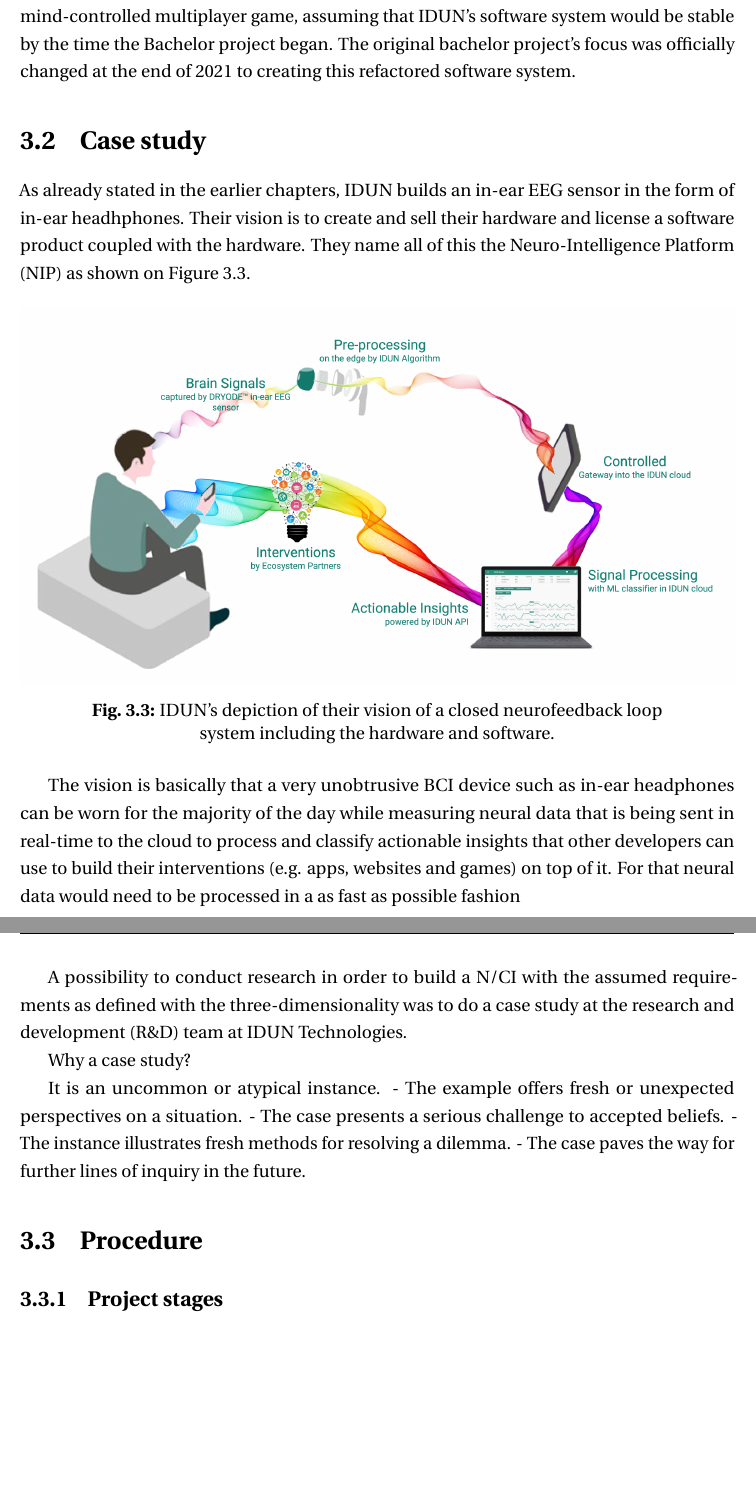
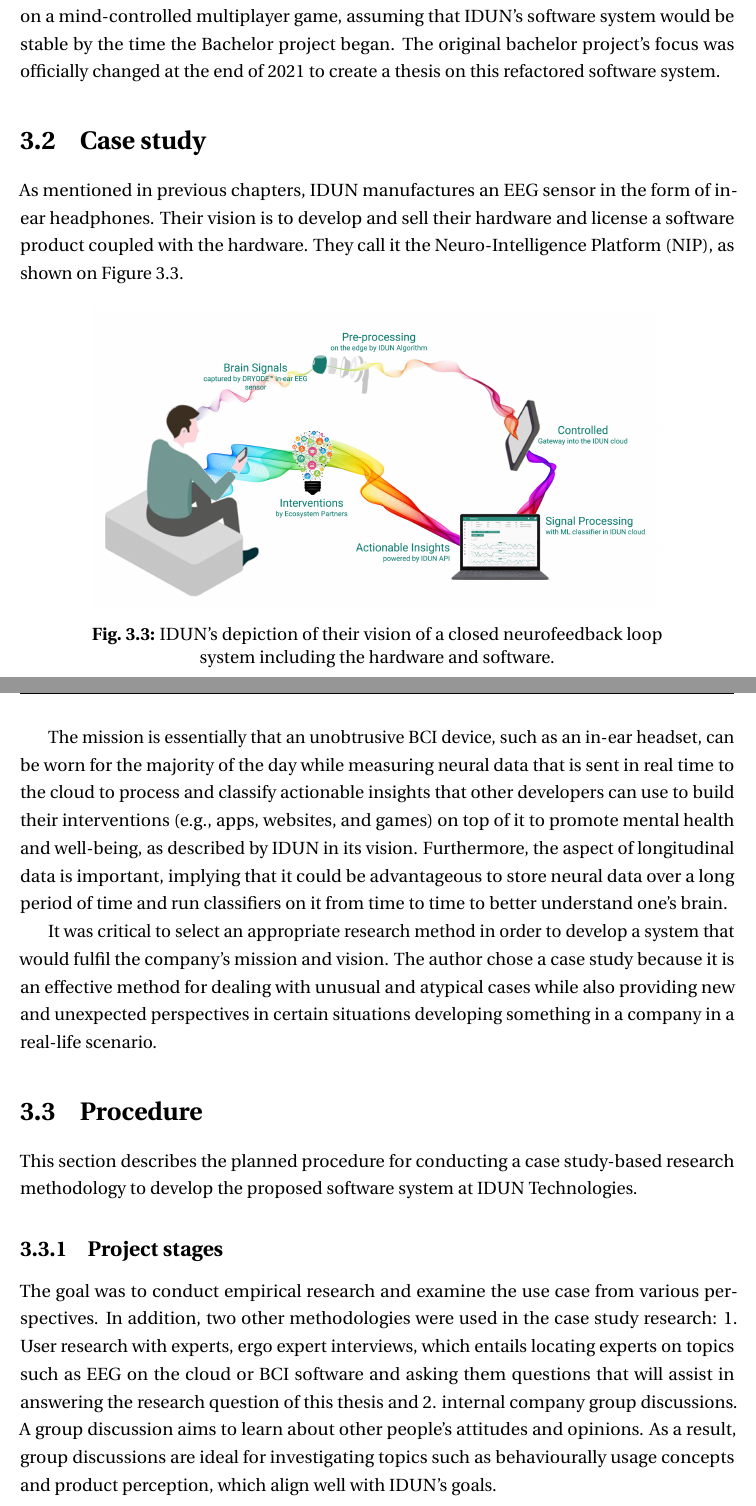
Before and after one commit to danburonline/spatial-place, a LaTeX thesis (thesis/src/thesis.tex, which reads thesis/src/Chapter3/chapter3.tex): two parts of pages 34 and 35 of 46 before the commit and two parts of pages 34 and 35 of 47 after it, joined at a grey line, cut so that both start at the same text, the shorter picture padded with empty space. Compiled offline with pdfLaTeX.

Commit message:
Finishing first few sections in chapter 3

```diff
--- a/thesis/src/Chapter3/chapter3.tex
+++ b/thesis/src/Chapter3/chapter3.tex
@@ -42,36 +42,30 @@
-The author was already working on his original Bachelor project, which focused on a mind-controlled multiplayer game, assuming that IDUN's software system would be stable by the time the Bachelor project began. The original bachelor project's focus was officially changed at the end of 2021 to creating this refactored software system.
+Due to growing problems with the existing software system and an ever-increasing technical debt as a result of the software not being test-driven or developed without code quality standards, resulting in bugs and quirks that are difficult to track down, the author proposed to halt the implementation of new features and restructure the system from the ground up using a more software engineering-oriented approach. The company's management approved the request for such redevelopment in early December of 2021. At the time the author was already working on his original Bachelor project, which focused on a mind-controlled multiplayer game, assuming that IDUN's software system would be stable by the time the Bachelor project began. The original bachelor project's focus was officially changed at the end of 2021 to create a thesis on this refactored software system.
 
 \section{Case study}
 \label{chapter3-case-study}
 
-As already stated in the earlier chapters, IDUN builds an in-ear EEG sensor in the form of in-ear headhphones. Their vision is to create and sell their hardware and license a software product coupled with the hardware. They name all of this the Neuro-Intelligence Platform (NIP) as shown on \autoref{fig:idun-nip}.
+As mentioned in previous chapters, IDUN manufactures an EEG sensor in the form of in-ear headphones. Their vision is to develop and sell their hardware and license a software product coupled with the hardware. They call it the Neuro-Intelligence Platform (NIP), as shown on \autoref{fig:idun-nip}.
 
 \begin{figure}[!ht]
   \centering
-  \includegraphics[width=\linewidth]{idun-nip.png}
+  \includegraphics[width=0.8\linewidth]{idun-nip.png}
   \caption{IDUN's depiction of their vision of a closed neurofeedback loop system including the hardware and software.}
   \label{fig:idun-nip}
 \end{figure}
 
-The vision is basically that a very unobtrusive BCI device such as in-ear headphones can be worn for the majority of the day while measuring neural data that is being sent in real-time to the cloud to process and classify actionable insights that other developers can use to build their interventions (e.g. apps, websites and games) on top of it. For that neural data would need to be processed in a as fast as possible fashion
+The mission is essentially that an unobtrusive BCI device, such as an in-ear headset, can be worn for the majority of the day while measuring neural data that is sent in real time to the cloud to process and classify actionable insights that other developers can use to build their interventions (e.g., apps, websites, and games) on top of it to promote mental health and well-being, as described by IDUN in its vision. Furthermore, the aspect of longitudinal data is important, implying that it could be advantageous to store neural data over a long period of time and run classifiers on it from time to time to better understand one's brain.
 
-A possibility to conduct research in order to build a N/CI with the assumed requirements as defined with the three-dimensionality was to do a case study at the research and development (R\&D) team at IDUN Technologies.
-
-Why a case study?
-
-It is an uncommon or atypical instance.
-- The example offers fresh or unexpected perspectives on a situation.
-- The case presents a serious challenge to accepted beliefs.
-- The instance illustrates fresh methods for resolving a dilemma.
-- The case paves the way for further lines of inquiry in the future.
-
-% Forty-three patients of the psychiatric clinic with diagnosed major depression (12 male, Mage = 36.35, SDage = 7.92) participated in this study for monetary compensation (10 USD).
+It was critical to select an appropriate research method in order to develop a system that would fulfil the company's mission and vision. The author chose a case study because it is an effective method for dealing with unusual and atypical cases while also providing new and unexpected perspectives in certain situations developing something in a company in a real-life scenario.
 
 \section{Procedure}
 \label{chapter3-procedure}
 
+This section describes the planned procedure for conducting a case study-based research methodology to develop the proposed software system at IDUN Technologies.
+
 \subsection{Project stages}
 \label{chapter3-project-stages}
+
+The goal was to conduct empirical research and examine the use case from various perspectives. In addition, two other methodologies were used in the case study research: 1. User research with experts, ergo expert interviews, which entails locating experts on topics such as EEG on the cloud or BCI software and asking them questions that will assist in answering the research question of this thesis and 2. internal company group discussions. A group discussion aims to learn about other people's attitudes and opinions. As a result, group discussions are ideal for investigating topics such as behaviourally usage concepts and product perception, which align well with IDUN's goals.
 
 % - The study used a between-subject design (treatment group, control group) with the
 % depression score on the XXX depression scale as dependent variable.
```
Also changed, not shown: thesis/src/Chapter3/chapter3.tex (30 more changed lines).
